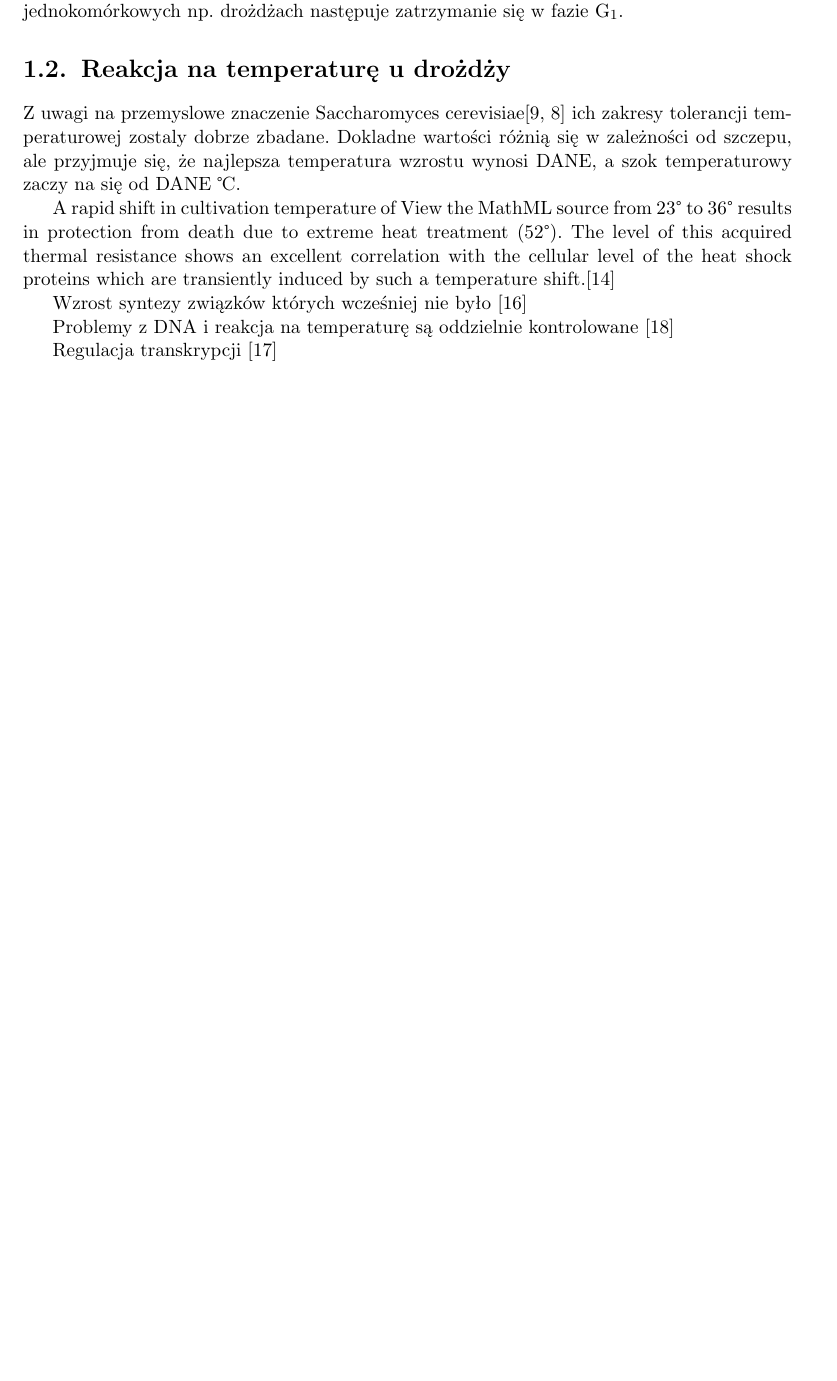
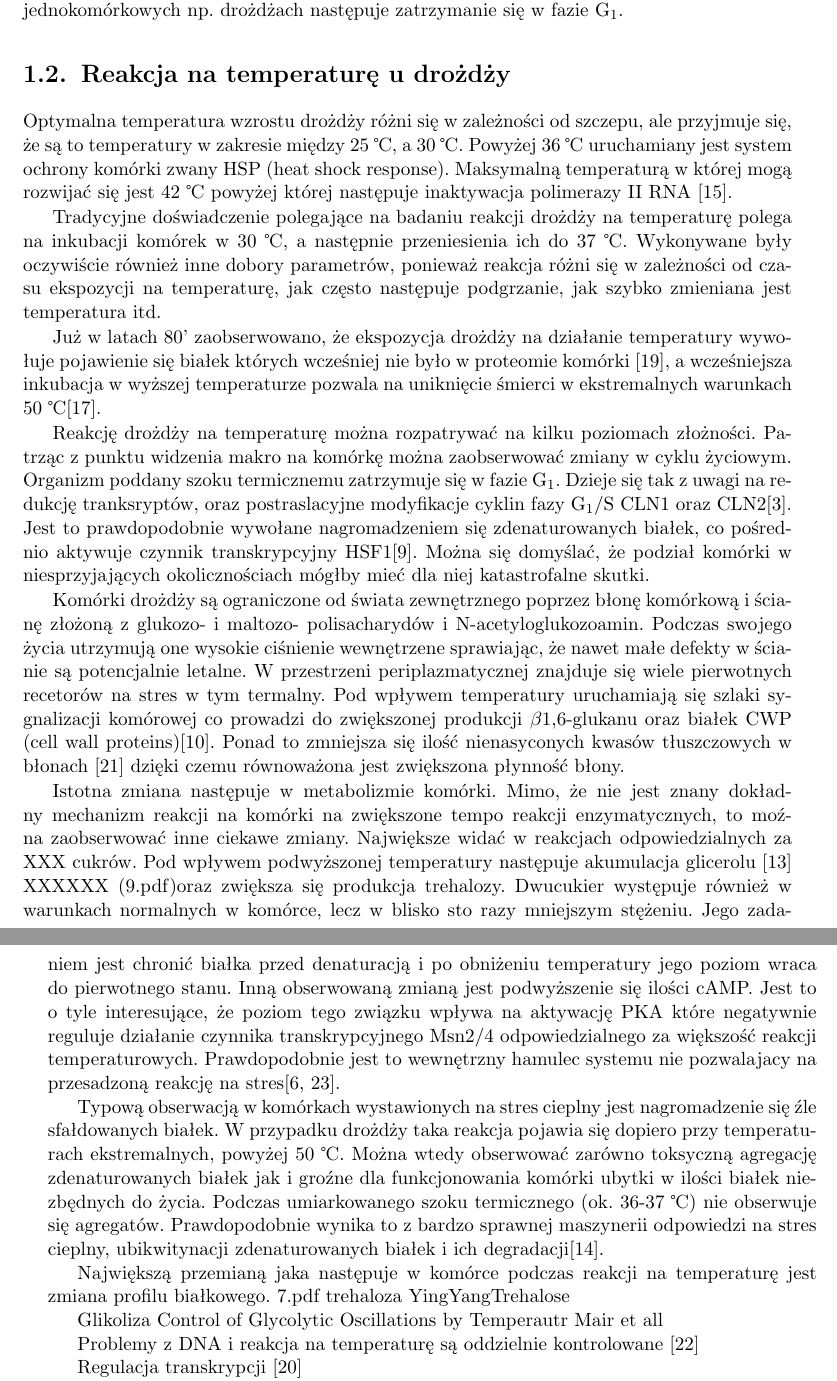
Before and after one commit to habich/magisterka, a LaTeX thesis (mgr_mh280454.tex): part of page 8 of 18 before the commit and two parts of pages 8 and 9 of 20 after it, the two joined at a grey line, cut so that both start at the same text, the shorter picture padded with empty space. Compiled offline with pdfLaTeX.

Commit message:
Drugi rozdzial

```diff
--- a/mgr_mh280454.tex
+++ b/mgr_mh280454.tex
@@ -119,14 +119,53 @@ następuje zatrzymanie się w fazie G$_1$.
 
 \section{Reakcja na temperaturę u drożdży}
 
-Z uwagi na przemyslowe znaczenie Saccharomyces cerevisiae\cite{100years,Legras2007} ich zakresy tolerancji temperaturowej zostaly dobrze zbadane.
-Dokladne wartości różnią się w zależności od szczepu, ale przyjmuje się, że najlepsza temperatura wzrostu wynosi DANE, a szok temperaturowy zaczy na się od DANE \textcelsius.
+Optymalna temperatura wzrostu drożdży różni się w zależności od szczepu, ale przyjmuje się, że są to temperatury w
+zakresie między 25 \textcelsius, a 30 \textcelsius. Powyżej 36 \textcelsius\ uruchamiany jest system ochrony komórki
+zwany HSP (heat shock response). Maksymalną temperaturą  w której mogą rozwijać się jest 42 \textcelsius\ powyżej której
+następuje inaktywacja polimerazy II RNA \cite{Morano12}.
 
-A rapid shift in cultivation temperature of View the MathML source from 23° to 36° results in protection from death due to extreme heat treatment (52°).
-The level of this acquired thermal resistance shows an excellent correlation with
-the cellular level of the heat shock proteins which are transiently induced by such a temperature shift.\cite{Mcalister1980}
+Tradycyjne doświadczenie polegające na badaniu reakcji drożdży na temperaturę polega na inkubacji komórek w 30 \textcelsius, a
+następnie przeniesienia ich do 37 \textcelsius. Wykonywane były oczywiście również inne dobory parametrów, ponieważ
+reakcja różni się w zależności od czasu ekspozycji na temperaturę, jak często następuje podgrzanie, jak szybko zmieniana
+jest temperatura itd.
 
-Wzrost syntezy związków których wcześniej nie było \cite{Miller1979}
+Już w latach 80' zaobserwowano, że ekspozycja drożdży na działanie temperatury wywołuje pojawienie się białek których
+wcześniej nie było w proteomie komórki \cite{Miller1979}, a wcześniejsza inkubacja w wyższej temperaturze pozwala
+na uniknięcie śmierci w ekstremalnych warunkach 50 \textcelsius \cite{Mcalister1980}.
+
+Reakcję drożdży na temperaturę można rozpatrywać na kilku poziomach złożności. Patrząc z punktu widzenia makro na komórkę
+można zaobserwować zmiany w cyklu życiowym. Organizm poddany szoku termicznemu zatrzymuje się w fazie G$_1$. Dzieje się tak
+z uwagi na redukcję tranksryptów, oraz postraslacyjne modyfikacje cyklin fazy G$_1$/S CLN1 oraz CLN2\cite{CyclinArrest}. Jest to prawdopodobnie
+wywołane nagromadzeniem się zdenaturowanych białek, co pośrednio aktywuje czynnik transkrypcyjny HSF1\cite{MisfoldedProteins}. Można się domyślać, że
+podział komórki w niesprzyjających okolicznościach mógłby mieć dla niej katastrofalne skutki.
+
+Komórki drożdży są ograniczone od świata zewnętrznego poprzez błonę komórkową i ścianę złożoną z glukozo- i maltozo- polisacharydów
+ i N-acetyloglukozoamin. Podczas swojego życia utrzymują one wysokie ciśnienie wewnętrzene sprawiając, że nawet małe defekty w ścianie
+ są potencjalnie letalne. W przestrzeni periplazmatycznej znajduje się wiele pierwotnych recetorów na stres w tym termalny.
+ Pod wpływem temperatury uruchamiają się szlaki sygnalizacji komórowej co prowadzi do zwiększonej produkcji $\beta$1,6-glukanu
+ oraz białek CWP (cell wall proteins)\cite{CellWall}. Ponad to zmniejsza się ilość nienasyconych kwasów tłuszczowych w błonach \cite{CellLipids}
+ dzięki czemu równoważona jest zwiększona płynność błony.
+
+ Istotna zmiana następuje w metabolizmie komórki. Mimo, że nie jest znany dokładny mechanizm reakcji na komórki na zwiększone
+ tempo reakcji enzymatycznych, to moźna zaobserwować inne ciekawe zmiany. Największe widać w reakcjach odpowiedzialnych za
+ XXX cukrów. Pod wpływem podwyższonej temperatury następuje akumulacja glicerolu \cite{GlycerolAccumulate} XXXXXX (9.pdf)oraz
+ zwiększa się produkcja trehalozy. Dwucukier występuje również w warunkach normalnych w komórce, lecz w blisko sto razy mniejszym stężeniu.
+ Jego zadaniem jest chronić białka przed denaturacją i po obniżeniu temperatury jego poziom wraca do pierwotnego stanu. Inną obserwowaną
+ zmianą jest podwyższenie się ilości cAMP. Jest to o tyle interesujące, że poziom tego związku wpływa na aktywację PKA które negatywnie
+ reguluje działanie czynnika transkrypcyjnego Msn2/4 odpowiedzialnego za większość reakcji temperaturowych. Prawdopodobnie
+ jest to wewnętrzny hamulec systemu nie pozwalajacy na przesadzoną reakcję na stres\cite{Blomberg00,StressResponse99}.
+
+ Typową obserwacją w komórkach wystawionych na stres cieplny jest nagromadzenie się źle sfałdowanych białek.
+ W przypadku drożdży taka reakcja pojawia się dopiero przy temperaturach ekstremalnych, powyżej 50 \textcelsius. Można
+ wtedy obserwować zarówno toksyczną agregację zdenaturowanych białek jak i groźne dla funkcjonowania komórki ubytki w
+ ilości białek niezbędnych do życia. Podczas umiarkowanego szoku termicznego (ok. 36-37 \textcelsius) nie obserwuje się
+ agregatów. Prawdopodobnie wynika to z bardzo sprawnej maszynerii odpowiedzi na stres cieplny, ubikwitynacji zdenaturowanych
+ białek i ich degradacji\cite{Bible}.
+
+ Największą przemianą jaka następuje w komórce podczas reakcji na temperaturę jest zmiana profilu białkowego.  7.pdf
+ trehaloza YingYangTrehalose
+
+ Glikoliza Control of Glycolytic Oscillations by Temperautr Mair et all
 
 Problemy z DNA i reakcja na temperaturę są oddzielnie kontrolowane \cite{Duallyregulated85}
 
```
Also changed, not shown: bibliography.bib (+96 -8 lines), Bibliografia/389483.Arroyo-Lopez_et_al.pdf (added), Bibliografia/Przejrzane/CellLipids.pdf (added), Bibliografia/Przejrzane/CellWall.pdf (added), Bibliografia/Przejrzane/CyclinArrest.pdf (added), Bibliografia/Przejrzane/GlycerolAccumulate.pdf (added), Bibliografia/Przejrzane/MisfoldedProteins.pdf (added), Bibliografia/YinYangTrehalose.pdf (added), mgr_mh280454.tex (31 more changed lines), 1 other file.
